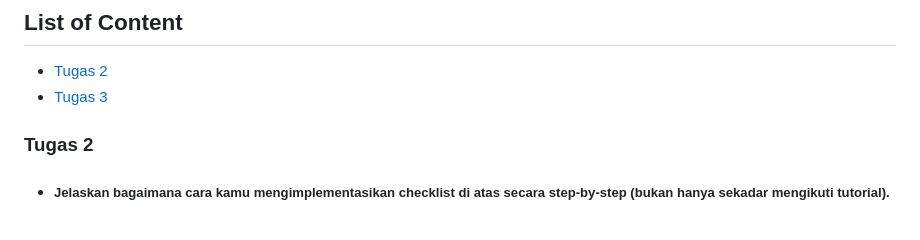
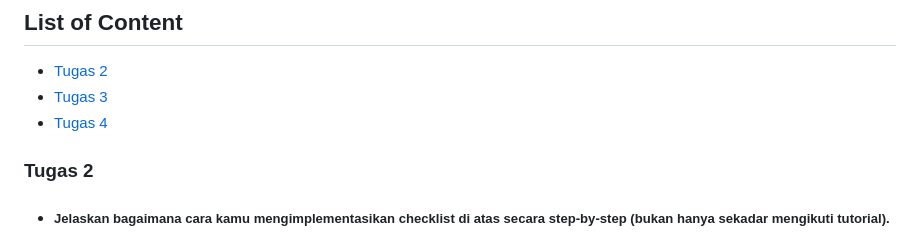
Before and after one commit to ArvinCS/brewvin, a Markdown page: README.md, the part around the change. Rendered like a GitHub page.

Commit message:
feat: add assignment 4 to loc

```diff
--- a/README.md
+++ b/README.md
@@ -3,6 +3,7 @@
 ## List of Content
 - [Tugas 2](#tugas-2)
 - [Tugas 3](#tugas-3)
+- [Tugas 4](#tugas-4)
 
 ### Tugas 2
 - ##### Jelaskan bagaimana cara kamu mengimplementasikan checklist di atas secara step-by-step (bukan hanya sekadar mengikuti tutorial).
```
